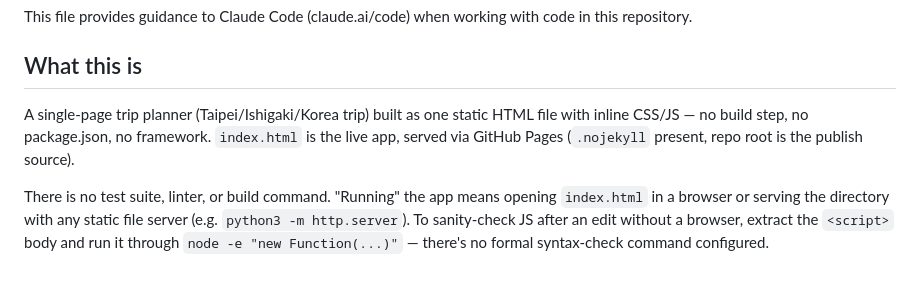
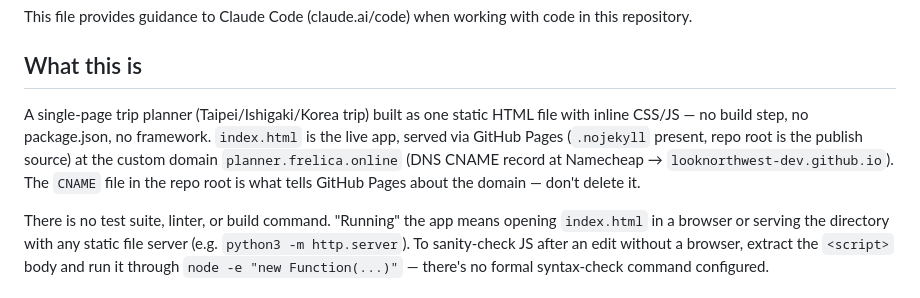
Before and after one commit to looknorthwest-dev/Taipei.Ishigaki, a Markdown page: CLAUDE.md, the part around the change. GitHub-like rendering.

Commit message:
Document custom domain and CNAME file in CLAUDE.md
Co-Authored-By: Claude Sonnet 5.5 <noreply@anthropic.com>

```diff
--- a/CLAUDE.md
+++ b/CLAUDE.md
@@ -4,7 +4,7 @@ This file provides guidance to Claude Code (claude.ai/code) when working with co
 
 ## What this is
 
-A single-page trip planner (Taipei/Ishigaki/Korea trip) built as one static HTML file with inline CSS/JS — no build step, no package.json, no framework. `index.html` is the live app, served via GitHub Pages (`.nojekyll` present, repo root is the publish source).
+A single-page trip planner (Taipei/Ishigaki/Korea trip) built as one static HTML file with inline CSS/JS — no build step, no package.json, no framework. `index.html` is the live app, served via GitHub Pages (`.nojekyll` present, repo root is the publish source) at the custom domain `planner.frelica.online` (DNS CNAME record at Namecheap → `looknorthwest-dev.github.io`). The `CNAME` file in the repo root is what tells GitHub Pages about the domain — don't delete it.
 
 There is no test suite, linter, or build command. "Running" the app means opening `index.html` in a browser or serving the directory with any static file server (e.g. `python3 -m http.server`). To sanity-check JS after an edit without a browser, extract the `<script>` body and run it through `node -e "new Function(...)"` — there's no formal syntax-check command configured.
 
```
